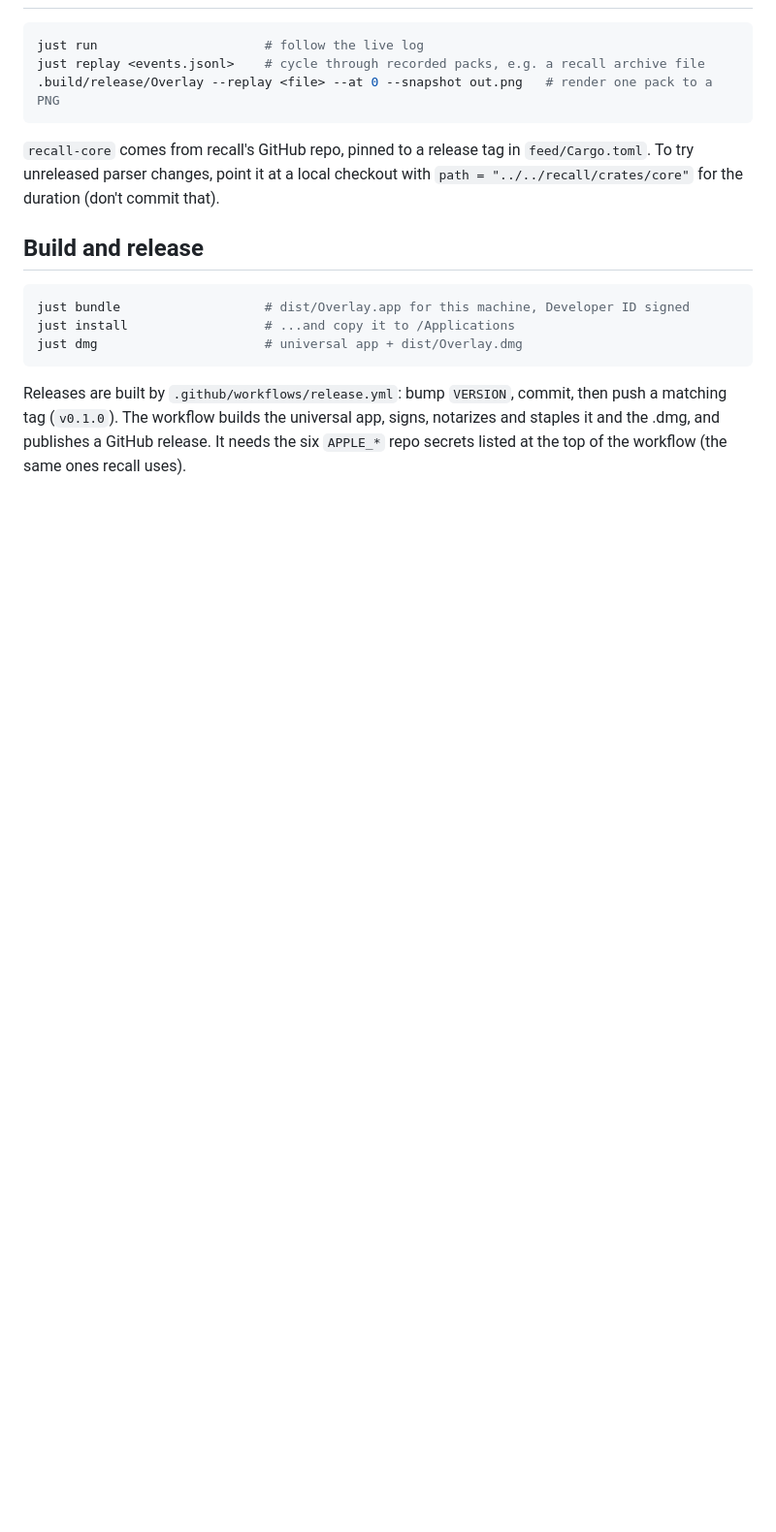
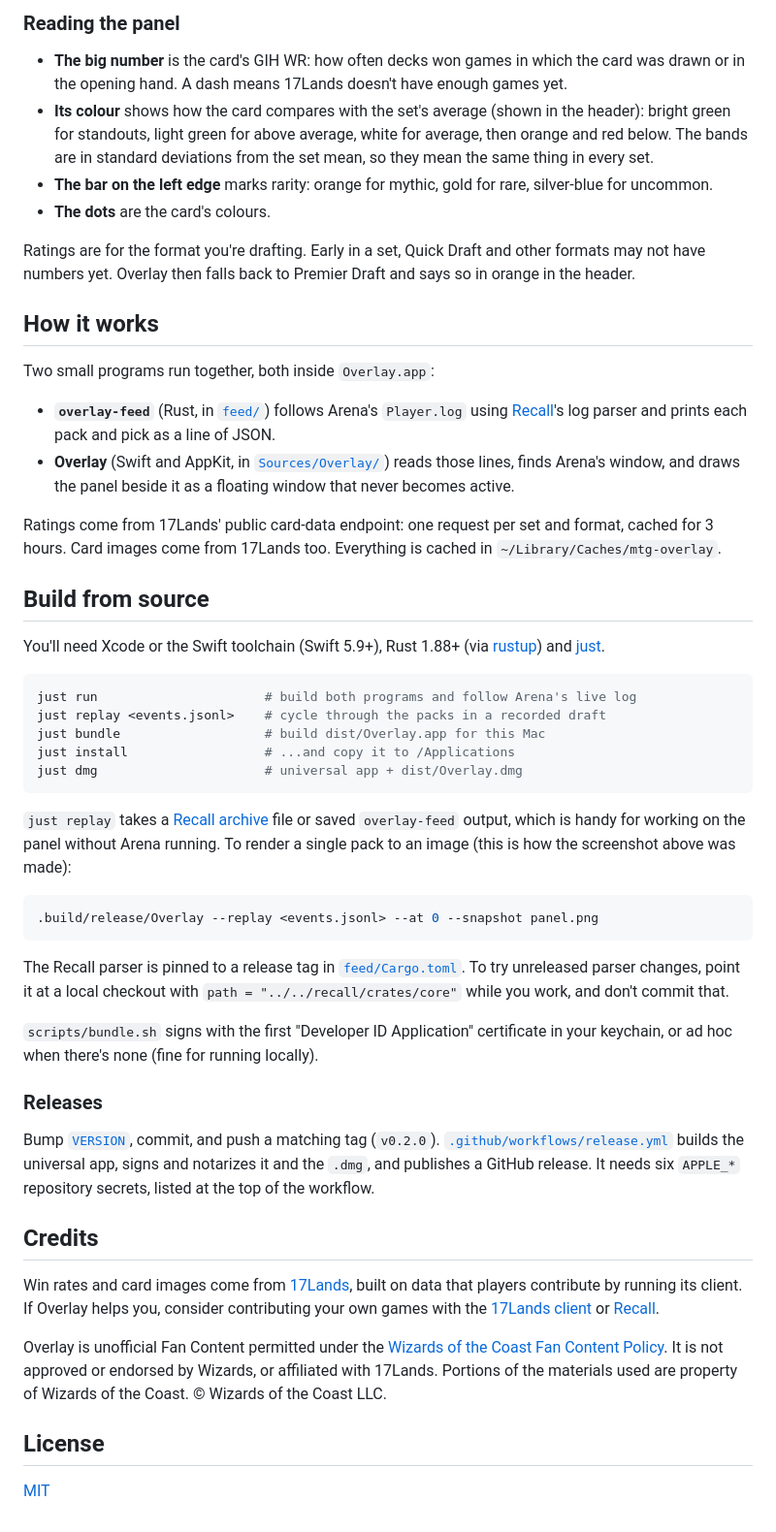
Before and after one commit to fredoliveira/ponder, a Markdown page: README.md, the part around one of its changes. Shown at 97% size. GitHub-like rendering; blank space fills up the shorter version.

Commit message:
docs: public README with a panel screenshot, and an MIT license
Co-Authored-By: Claude Opus 5.5 <noreply@anthropic.com>

````diff
--- a/README.md
+++ b/README.md
@@ -16,23 +50,81 @@ Ratings come from `17lands.com/api/card_data` (one request per set and format, c
+### Reading the panel
+
+- **The big number** is the card's GIH WR: how often decks won games in which the card was
+  drawn or in the opening hand. A dash means 17Lands doesn't have enough games yet.
+- **Its colour** shows how the card compares with the set's average (shown in the header):
+  bright green for standouts, light green for above average, white for average, then orange and
+  red below. The bands are in standard deviations from the set mean, so they mean the same thing
+  in every set.
+- **The bar on the left edge** marks rarity: orange for mythic, gold for rare, silver-blue for
+  uncommon.
+- **The dots** are the card's colours.
+
+Ratings are for the format you're drafting. Early in a set, Quick Draft and other formats may
+not have numbers yet. Overlay then falls back to Premier Draft and says so in orange in the
+header.
+
+## How it works
+
+Two small programs run together, both inside `Overlay.app`:
+
+- **`overlay-feed`** (Rust, in [`feed/`](feed)) follows Arena's `Player.log` using
+  [Recall](https://github.com/fredoliveira/recall)'s log parser and prints each pack and pick as
+  a line of JSON.
+- **Overlay** (Swift and AppKit, in [`Sources/Overlay/`](Sources/Overlay)) reads those lines,
+  finds Arena's window, and draws the panel beside it as a floating window that never becomes
+  active.
+
+Ratings come from 17Lands' public card-data endpoint: one request per set and format, cached
+for 3 hours. Card images come from 17Lands too. Everything is cached in
+`~/Library/Caches/mtg-overlay`.
+
+## Build from source
+
+You'll need Xcode or the Swift toolchain (Swift 5.9+), Rust 1.88+ (via
+[rustup](https://rustup.rs)) and [just](https://github.com/casey/just).
 
 ```sh
-just run                      # follow the live log
-just replay <events.jsonl>    # cycle through recorded packs, e.g. a recall archive file
-.build/release/Overlay --replay <file> --at 0 --snapshot out.png   # render one pack to a PNG
-```
-
-`recall-core` comes from recall's GitHub repo, pinned to a release tag in `feed/Cargo.toml`.
-To try unreleased parser changes, point it at a local checkout with `path = "../../recall/crates/core"`
-for the duration (don't commit that).
-
-## Build and release
-
-```sh
-just bundle                   # dist/Overlay.app for this machine, Developer ID signed
+just run                      # build both programs and follow Arena's live log
+just replay <events.jsonl>    # cycle through the packs in a recorded draft
+just bundle                   # build dist/Overlay.app for this Mac
 just install                  # ...and copy it to /Applications
 just dmg                      # universal app + dist/Overlay.dmg
 ```
 
-Releases are built by `.github/workflows/release.yml`: bump `VERSION`, commit, then push a
-matching tag (`v0.1.0`). The workflow builds the universal app, signs, notarizes and staples
-it and the .dmg, and publishes a GitHub release. It needs the six `APPLE_*` repo secrets listed
-at the top of the workflow (the same ones recall uses).
+`just replay` takes a [Recall archive](https://github.com/fredoliveira/recall#keeping-your-own-data-the-archive)
+file or saved `overlay-feed` output, which is handy for working on the panel without Arena
+running. To render a single pack to an image (this is how the screenshot above was made):
+
+```sh
+.build/release/Overlay --replay <events.jsonl> --at 0 --snapshot panel.png
+```
+
+The Recall parser is pinned to a release tag in [`feed/Cargo.toml`](feed/Cargo.toml). To try
+unreleased parser changes, point it at a local checkout with
+`path = "../../recall/crates/core"` while you work, and don't commit that.
+
+`scripts/bundle.sh` signs with the first "Developer ID Application" certificate in your
+keychain, or ad hoc when there's none (fine for running locally).
+
+### Releases
+
+Bump [`VERSION`](VERSION), commit, and push a matching tag (`v0.2.0`).
+[`.github/workflows/release.yml`](.github/workflows/release.yml) builds the universal app,
+signs and notarizes it and the `.dmg`, and publishes a GitHub release. It needs six `APPLE_*`
+repository secrets, listed at the top of the workflow.
+
+## Credits
+
+Win rates and card images come from [17Lands](https://www.17lands.com), built on data that
+players contribute by running its client. If Overlay helps you, consider contributing your own
+games with the [17Lands client](https://www.17lands.com/getting_started) or
+[Recall](https://github.com/fredoliveira/recall).
+
+Overlay is unofficial Fan Content permitted under the
+[Wizards of the Coast Fan Content Policy](https://company.wizards.com/en/legal/fancontentpolicy).
+It is not approved or endorsed by Wizards, or affiliated with 17Lands. Portions of the materials
+used are property of Wizards of the Coast. © Wizards of the Coast LLC.
+
+## License
+
+[MIT](LICENSE)
````
Also changed, not shown: other parts of README.md (+45 -11 lines), docs/panel.png (added), 1 other file.
